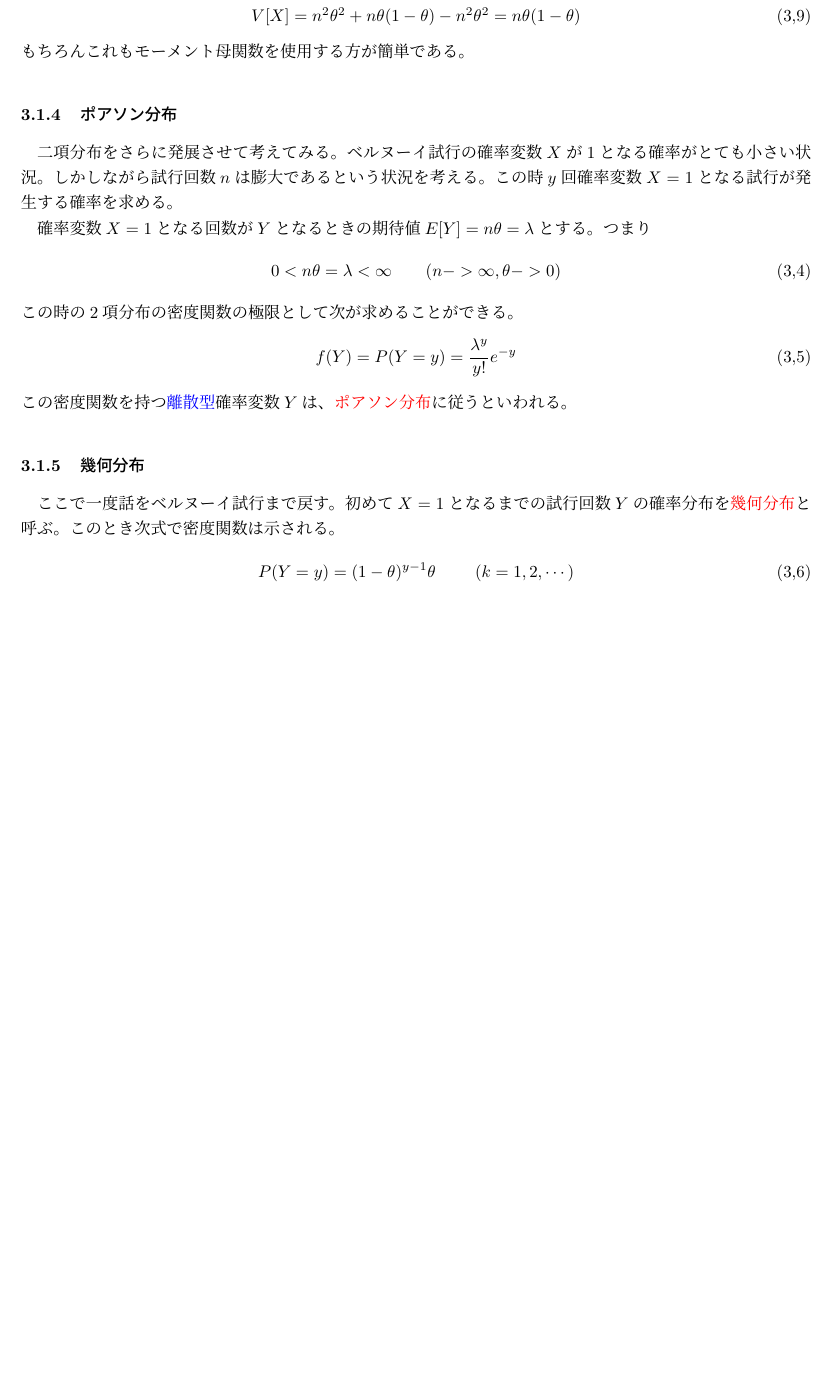
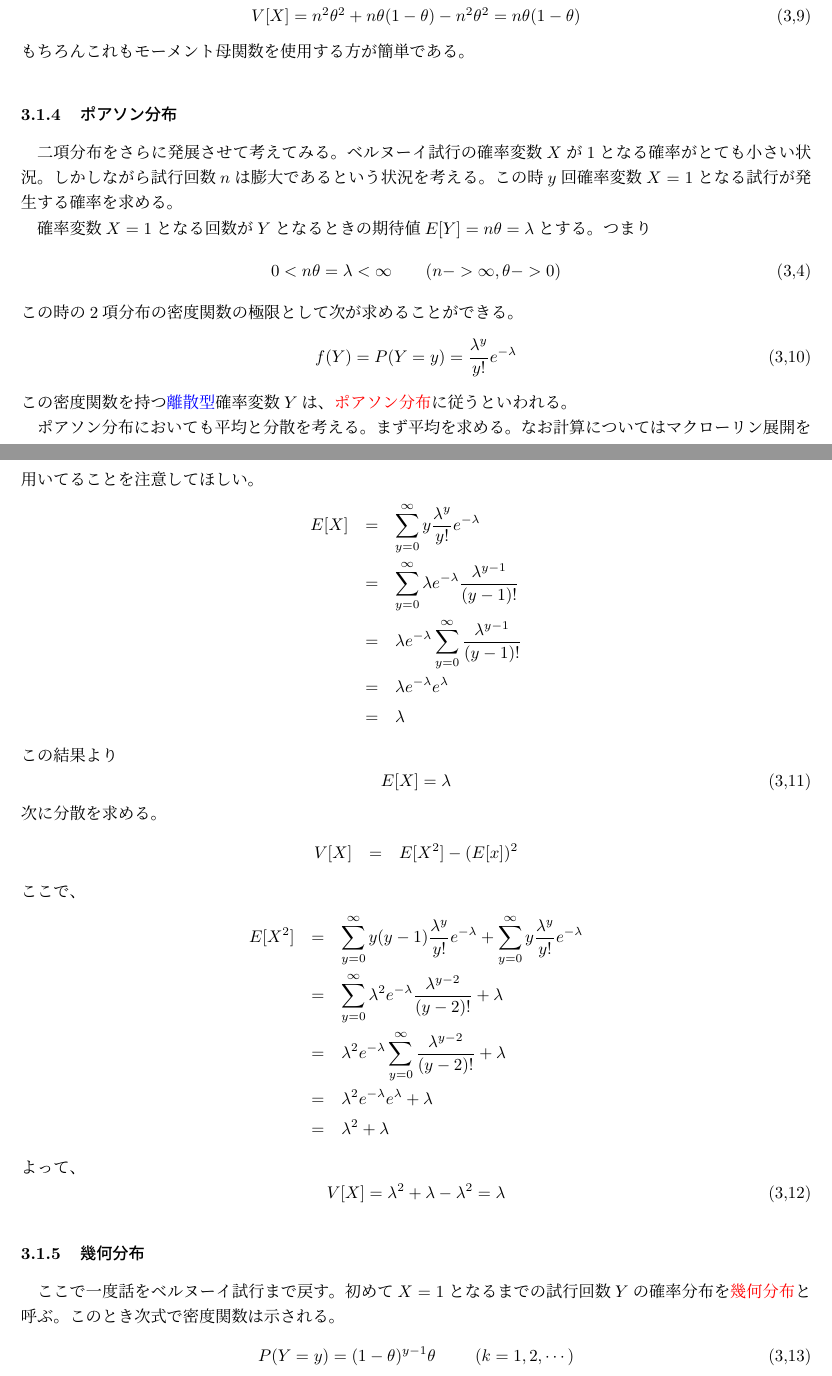
Before and after one commit to nukayorokobinoniwa/---, a LaTeX document (確率論.tex): part of page 10 of 12 before the commit and two parts of pages 10 and 11 of 13 after it, the two joined at a grey line, cut so that both start at the same text, the shorter picture padded with empty space. Compiled offline with pLaTeX and dvipdfmx.

Commit message:
テスト勉強

```diff
--- a/確率論.tex
+++ b/確率論.tex
@@ -446,13 +446,44 @@ $Y$はもちろん確率変数となる。この時、この事象の組み合
 \end{equation}
 この時の2項分布の密度関数の極限として次が求めることができる。
 \begin{equation}
-    f(Y) = P(Y = y)=\frac{\lambda^y}{y!}e^{-y}\tag{3,5}
+    f(Y) = P(Y = y)=\frac{\lambda^y}{y!}e^{-\lambda}\tag{3,10}
 \end{equation}
 この密度関数を持つ\textcolor{blue}{離散型}確率変数$Y$は、\textcolor{red}{ポアソン分布}に従うといわれる。
+
+ポアソン分布においても平均と分散を考える。
+まず平均を求める。なお計算についてはマクローリン展開を用いてることを注意してほしい。
+\begin{eqnarray*}
+    E[X] &=& \sum_{y=0}^\infty y\frac{\lambda^y}{y!}e^{-\lambda}\\
+        &=&\sum_{y=0}^\infty \lambda e^{-\lambda}\frac{\lambda^{y-1}}{(y-1)!}\\
+        &=& \lambda e^{-\lambda}\sum_{y=0}^\infty \frac{\lambda^{y-1}}{(y-1)!}\\
+        &=& \lambda e^{-\lambda}e^{\lambda}\\
+        &=& \lambda
+\end{eqnarray*}
+この結果より
+\begin{equation}
+    E[X] = \lambda \tag{3,11}
+\end{equation}
+次に分散を求める。
+\begin{eqnarray*}
+    V[X] &=& E[X^2]-(E[x])^2
+\end{eqnarray*}
+ここで、
+\begin{eqnarray*}
+    E[X^2] &=& \sum_{y=0}^\infty y(y-1)\frac{\lambda^y}{y!}e^{-\lambda}+\sum_{y=0}^\infty y\frac{\lambda^y}{y!}e^{-\lambda}\\
+        &=&\sum_{y=0}^\infty \lambda^2 e^{-\lambda}\frac{\lambda^{y-2}}{(y-2)!}+\lambda\\
+        &=& \lambda^2 e^{-\lambda}\sum_{y=0}^\infty \frac{\lambda^{y-2}}{(y-2)!}+\lambda\\
+        &=& \lambda^2 e^{-\lambda}e^{\lambda}+\lambda\\
+        &=& \lambda^2+\lambda
+\end{eqnarray*}
+よって、
+\begin{equation}
+    V[X]  = \lambda^2+\lambda-\lambda^2=\lambda\tag{3,12}
+\end{equation}
+
 \subsubsection{幾何分布}
 ここで一度話をベルヌーイ試行まで戻す。初めて$X=1$となるまでの試行回数$Y$の確率分布を\textcolor{red}{幾何分布}と呼ぶ。このとき次式で密度関数は示される。
 \begin{equation}
-    P(Y=y) = (1-\theta)^{y-1}\theta\ \ \ \ \ \ \ (k=1,2,\cdots)\tag{3,6}
+    P(Y=y) = (1-\theta)^{y-1}\theta\ \ \ \ \ \ \ (k=1,2,\cdots)\tag{3,13}
 \end{equation}
 \subsection{\textcolor{blue}{連続型}確率分布}
 \subsubsection{一様分布}
```
Also changed, not shown: 確率論.pdf, 3 other files.
